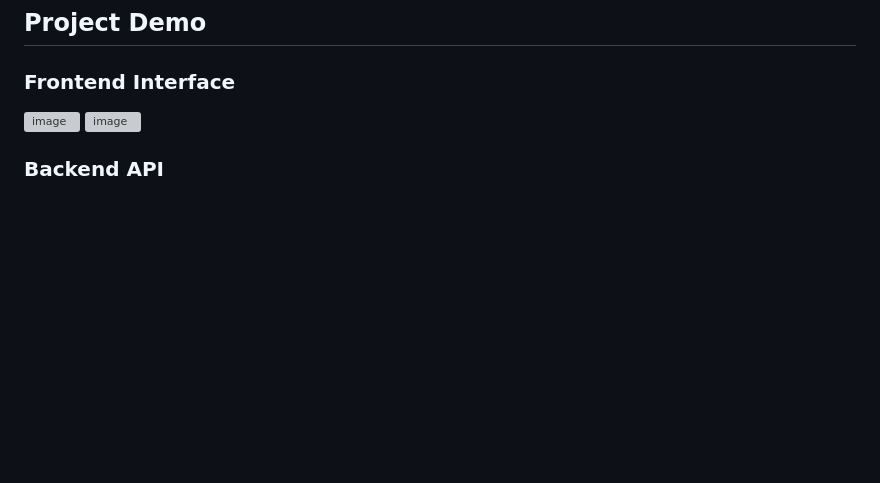
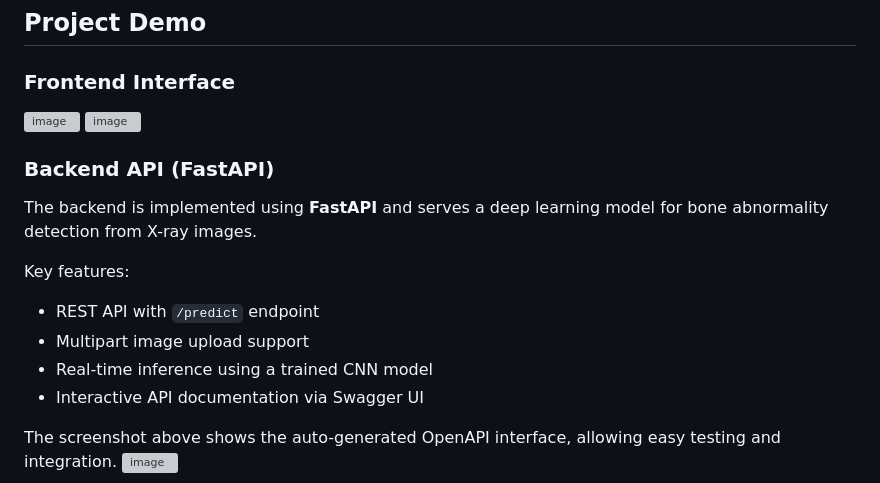
Before and after one commit to vees-1/Bone-Sentinel, a Markdown page: README.md, the part around the change. Rendered like a GitHub page; blank space fills up the shorter version; grey boxes are pictures that could not be loaded.

Commit message:
Enhance README with FastAPI backend information
Added details about the FastAPI backend implementation, including key features and a description of the `/predict` endpoint.

```diff
--- a/README.md
+++ b/README.md
@@ -115,5 +115,17 @@ The current implementation prioritizes **correctness, stability, and explainabil
 <img width="1767" height="910" alt="image" src="https://github.com/user-attachments/assets/bb54f61f-c43e-46d8-b5dc-62d6812c2d0a" />
 <img width="1767" height="910" alt="image" src="https://github.com/user-attachments/assets/744a7789-9022-442e-8a02-db0e560e0625" />
 
-### Backend API
+### Backend API (FastAPI)
+
+The backend is implemented using **FastAPI** and serves a deep learning model for
+bone abnormality detection from X-ray images.
+
+Key features:
+- REST API with `/predict` endpoint
+- Multipart image upload support
+- Real-time inference using a trained CNN model
+- Interactive API documentation via Swagger UI
+
+The screenshot above shows the auto-generated OpenAPI interface,
+allowing easy testing and integration.
 <img width="1767" height="910" alt="image" src="https://github.com/user-attachments/assets/2a374dc9-4362-4d8f-a2ed-8e016686fc20" />
```
